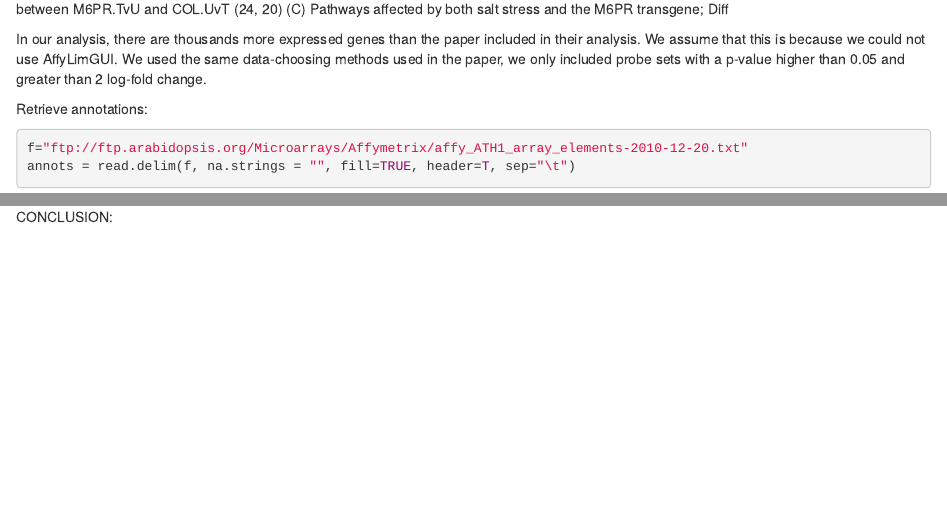
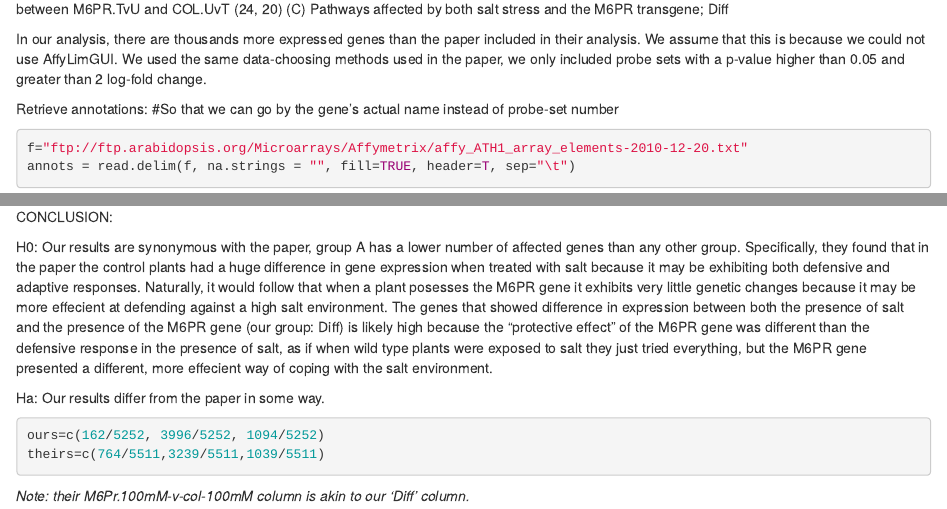
Before and after one commit to winstonplaysfetch/binf3121final, an R Markdown document (plants_saltstress_finalproject.Rmd): the page in a window 1100 px wide, from 4860 px down, and a second part further down, joined at a grey line. Rendered offline with R 4.5, knitr and Pandoc, with nearby package versions; some code elsewhere in the file could not run offline; common packages that the code uses without loading them are loaded.

Commit message:
Created conclusion text

````diff
--- a/plants_saltstress_finalproject.Rmd
+++ b/plants_saltstress_finalproject.Rmd
@@ -170,6 +170,7 @@ Venn Diagram key:
 In our analysis, there are thousands more expressed genes than the paper included in their analysis. We assume that this is because we could not use AffyLimGUI. We used the same data-choosing methods used in the paper, we only included probe sets with a p-value higher than 0.05 and greater than 2 log-fold change.
 
 Retrieve annotations:
+#So that we can go by the gene's actual name instead of probe-set number
 ```{r}
 f="ftp://ftp.arabidopsis.org/Microarrays/Affymetrix/affy_ATH1_array_elements-2010-12-20.txt"
 annots = read.delim(f, na.strings = "", fill=TRUE, header=T, sep="\t")
@@ -204,3 +205,16 @@ intersection = intersect(genes.COL.UvT,genes.M6PR.TvU)
 ```
 
 CONCLUSION:
+
+H0: Our results are synonymous with the paper, group A has a lower number of affected genes than any other group.
+Specifically, they found that in the paper the control plants had a huge difference in gene expression when treated with salt because it may be exhibiting both defensive and adaptive responses. Naturally, it would follow that when a plant posesses the M6PR gene it exhibits very little genetic changes because it may be more effecient at defending against a high salt environment. The genes that showed difference in expression between both the presence of salt and the presence of the M6PR gene (our group: Diff) is likely high because the "protective effect" of the M6PR gene was different than the defensive response in the presence of salt, as if when wild type plants were exposed to salt they just tried everything, but the M6PR gene presented a different, more effecient way of coping with the salt environment.
+
+
+
+Ha: Our results differ from the paper in some way.
+
+```{r}
+ours=c(162/5252, 3996/5252, 1094/5252)
+theirs=c(764/5511,3239/5511,1039/5511)
+```
+*Note: their M6Pr.100mM-v-col-100mM column is akin to our 'Diff' column.*
````
